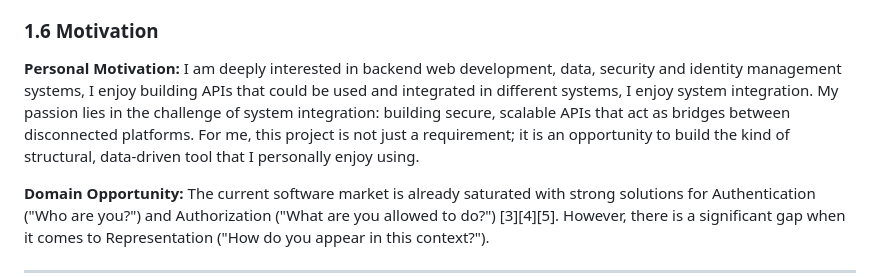
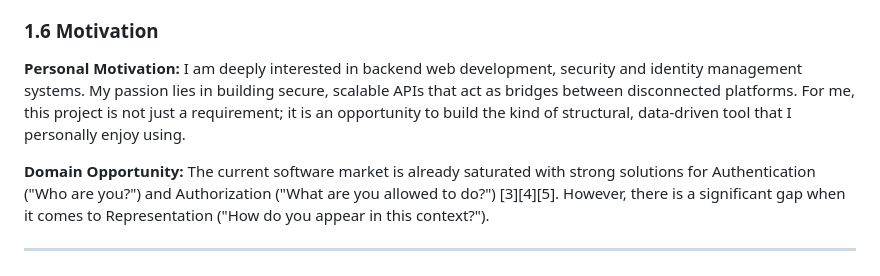
Before and after one commit to ahmadelmalah/plural, a Markdown page: report/report.md, the part around the change. Rendered like a GitHub page.

Commit message:
Triming the section a little to fir it with the limit

```diff
--- a/report/report.md
+++ b/report/report.md
@@ -56,7 +56,7 @@ While the application could integrate with external systems like IAM and SSO ser
 
 ### 1.6 Motivation
 
-**Personal Motivation:** I am deeply interested in backend web development, data, security and identity management systems, I enjoy building APIs that could be used and integrated in different systems, I enjoy system integration. My passion lies in the challenge of system integration: building secure, scalable APIs that act as bridges between disconnected platforms. For me, this project is not just a requirement; it is an opportunity to build the kind of structural, data-driven tool that I personally enjoy using.
+**Personal Motivation:** I am deeply interested in backend web development, security and identity management systems. My passion lies in building secure, scalable APIs that act as bridges between disconnected platforms. For me, this project is not just a requirement; it is an opportunity to build the kind of structural, data-driven tool that I personally enjoy using.
 
 **Domain Opportunity:** The current software market is already saturated with strong solutions for Authentication ("Who are you?") and Authorization ("What are you allowed to do?") [3][4][5]. However, there is a significant gap when it comes to Representation ("How do you appear in this context?").
 
```
